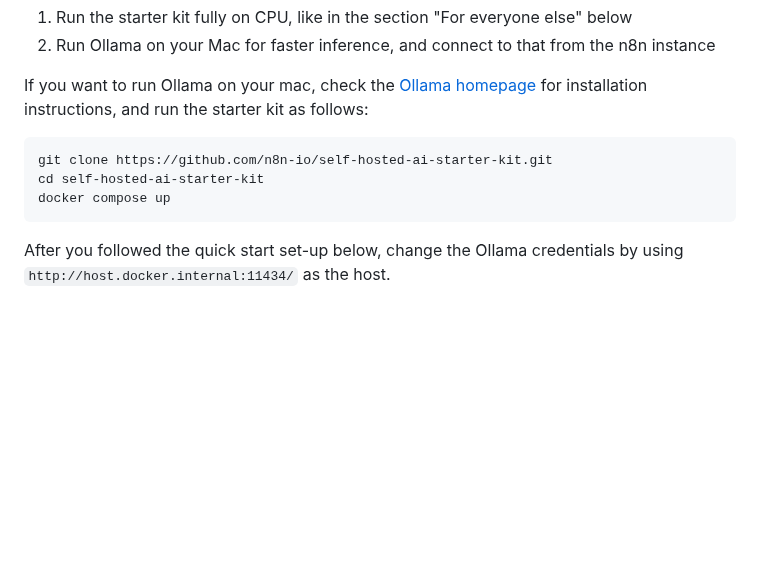
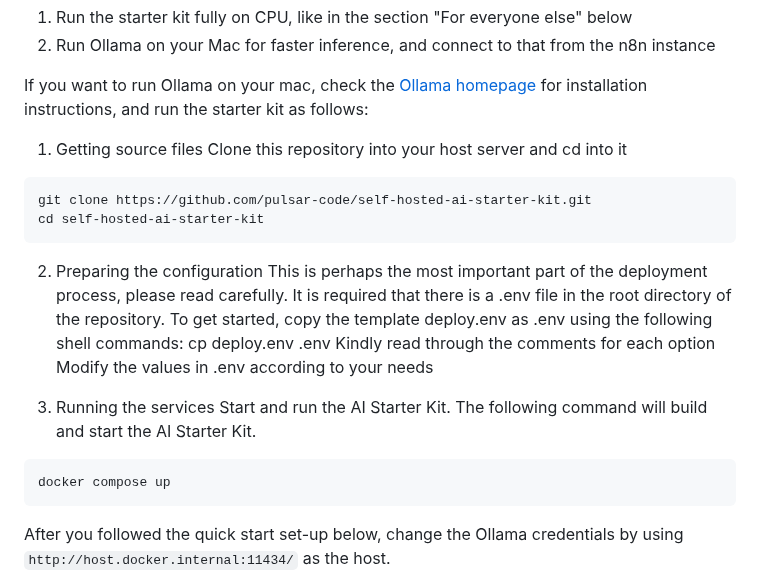
Before and after one commit to n8n-io/self-hosted-ai-starter-kit, a Markdown page: README.md, the part around the change. GitHub-like rendering; blank space fills up the shorter version.

Commit message:
Update README.md
Add instructions to edit .env file

````diff
--- a/README.md
+++ b/README.md
@@ -75,9 +75,27 @@ If you want to run Ollama on your mac, check the
 [Ollama homepage](https://ollama.com/)
 for installation instructions, and run the starter kit as follows:
 
+1. Getting source files
+Clone this repository into your host server and cd into it
+
 ```
-git clone https://github.com/n8n-io/self-hosted-ai-starter-kit.git
+git clone https://github.com/pulsar-code/self-hosted-ai-starter-kit.git
 cd self-hosted-ai-starter-kit
+```
+
+2. Preparing the configuration
+This is perhaps the most important part of the deployment process, please read carefully.
+It is required that there is a .env file in the root directory of the repository.
+To get started, copy the template deploy.env as .env using the following shell commands:
+cp deploy.env .env
+Kindly read through the comments for each option
+Modify the values in .env according to your needs
+
+3. Running the services
+Start and run the AI Starter Kit.
+The following command will build and start the AI Starter Kit.
+
+```
 docker compose up
 ```
 
````
